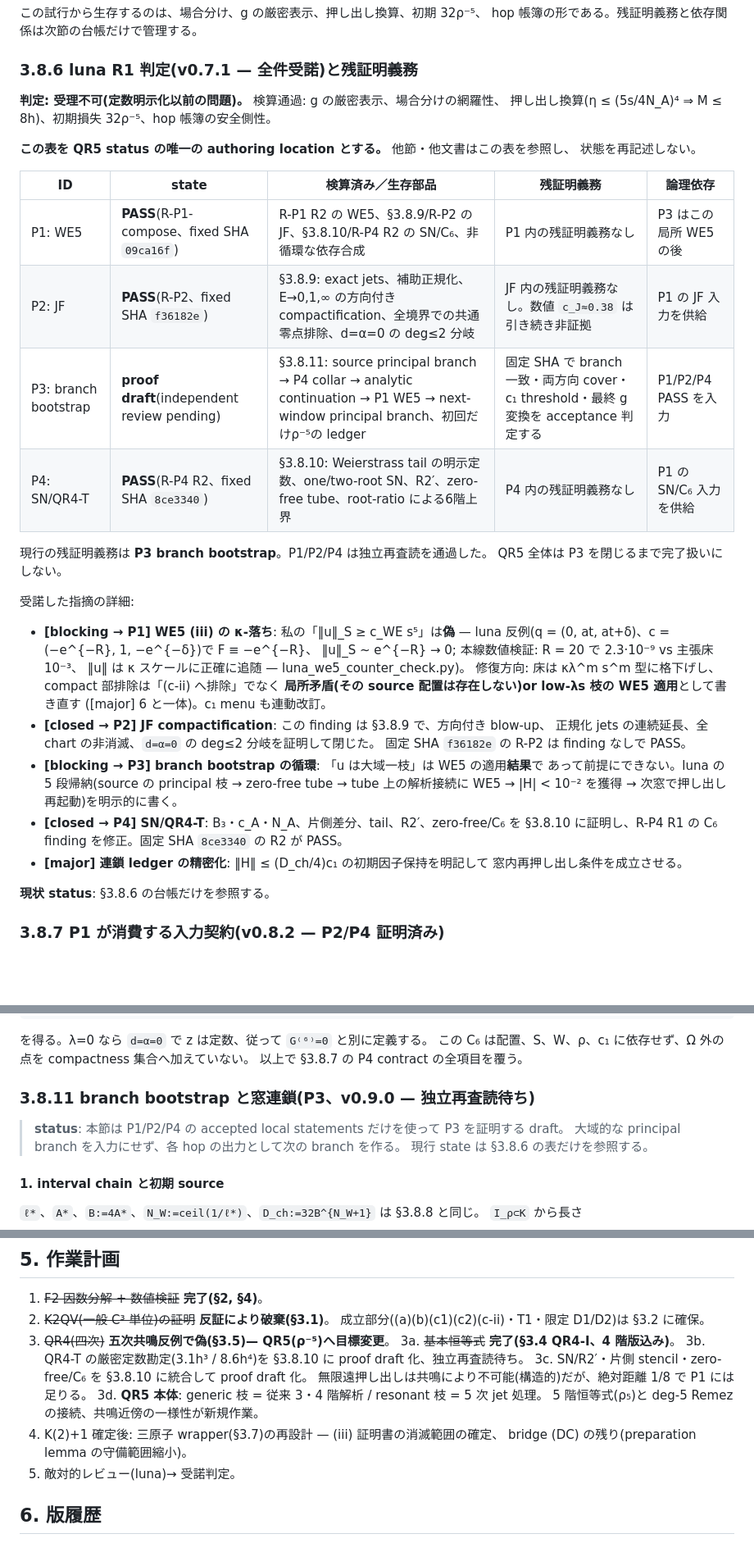
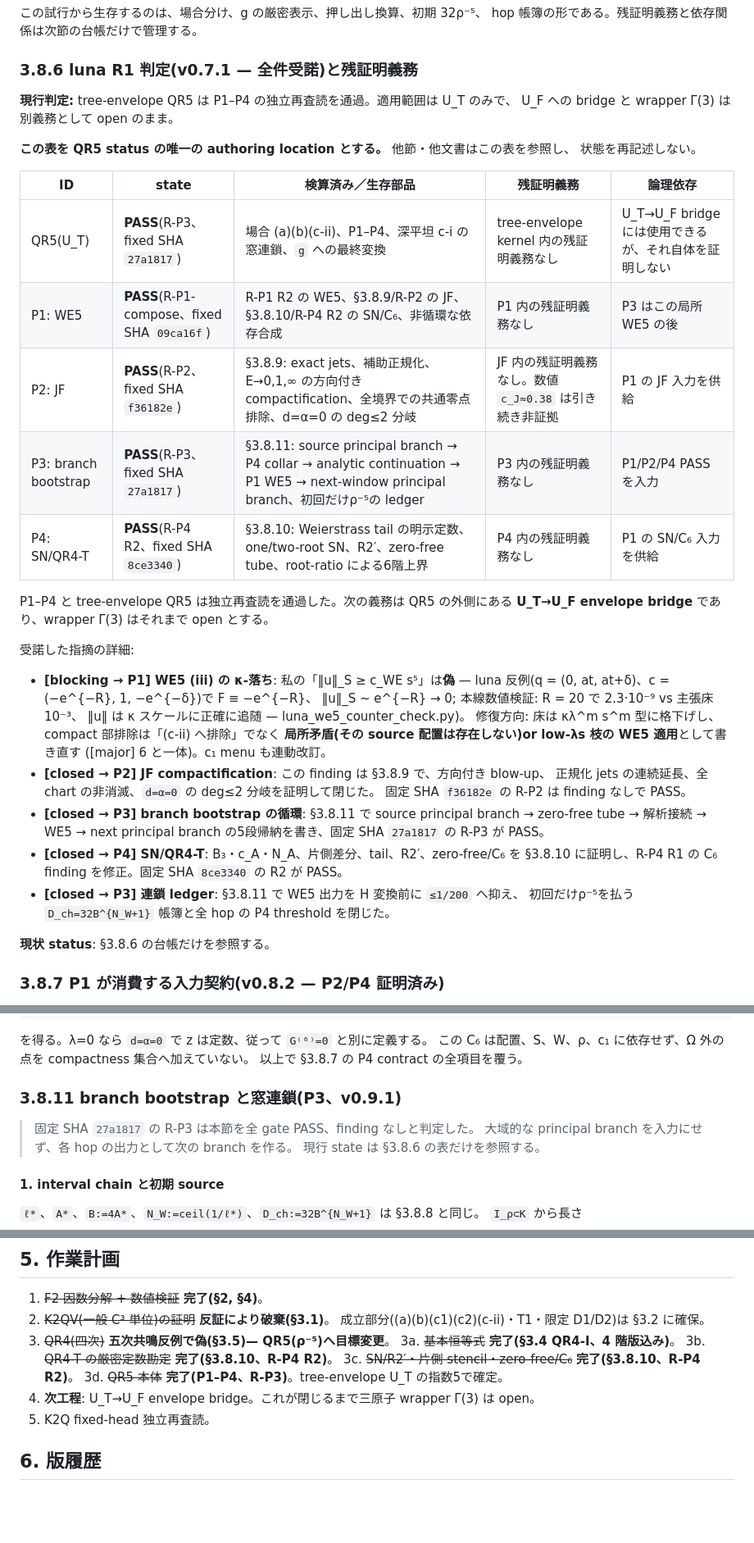
Before and after one commit to orangewk/wigner-splat, a Markdown page: docs/2026-08-09-pair-block-kernel-K2p1--wip.md, 3 parts joined by grey strips. Shown at 82% size. GitHub-like rendering; blank space fills up the shorter version.

Commit message:
docs: close tree-envelope QR5 proof

```diff
--- a/docs/2026-08-09-pair-block-kernel-K2p1--wip.md
+++ b/docs/2026-08-09-pair-block-kernel-K2p1--wip.md
@@ -341,21 +341,22 @@ hop 帳簿の形である。残証明義務と依存関係は次節の台帳だ
 
 ### 3.8.6 luna R1 判定(v0.7.1 — 全件受諾)と残証明義務
 
-**判定: 受理不可(定数明示化以前の問題)。** 検算通過: g の厳密表示、場合分けの網羅性、
-押し出し換算(η ≤ (5s/4N_A)⁴ ⇒ M ≤ 8h)、初期損失 32ρ⁻⁵、hop 帳簿の安全側性。
+**現行判定:** tree-envelope QR5 は P1–P4 の独立再査読を通過。適用範囲は U_T のみで、
+U_F への bridge と wrapper Γ(3) は別義務として open のまま。
 
 **この表を QR5 status の唯一の authoring location とする。** 他節・他文書はこの表を参照し、
 状態を再記述しない。
 
 | ID | state | 検算済み／生存部品 | 残証明義務 | 論理依存 |
 |---|---|---|---|---|
+| QR5(U_T) | **PASS**(R-P3、fixed SHA `27a1817`) | 場合 (a)(b)(c-ii)、P1–P4、深平坦 c-i の窓連鎖、`g` への最終変換 | tree-envelope kernel 内の残証明義務なし | U_T→U_F bridge には使用できるが、それ自体を証明しない |
 | P1: WE5 | **PASS**(R-P1-compose、fixed SHA `09ca16f`) | R-P1 R2 の WE5、§3.8.9/R-P2 の JF、§3.8.10/R-P4 R2 の SN/C₆、非循環な依存合成 | P1 内の残証明義務なし | P3 はこの局所 WE5 の後 |
 | P2: JF | **PASS**(R-P2、fixed SHA `f36182e`) | §3.8.9: exact jets、補助正規化、E→0,1,∞ の方向付き compactification、全境界での共通零点排除、d=α=0 の deg≤2 分岐 | JF 内の残証明義務なし。数値 `c_J≈0.38` は引き続き非証拠 | P1 の JF 入力を供給 |
-| P3: branch bootstrap | **proof draft**(independent review pending) | §3.8.11: source principal branch → P4 collar → analytic continuation → P1 WE5 → next-window principal branch、初回だけρ⁻⁵の ledger | 固定 SHA で branch 一致・両方向 cover・c₁ threshold・最終 g 変換を acceptance 判定する | P1/P2/P4 PASS を入力 |
+| P3: branch bootstrap | **PASS**(R-P3、fixed SHA `27a1817`) | §3.8.11: source principal branch → P4 collar → analytic continuation → P1 WE5 → next-window principal branch、初回だけρ⁻⁵の ledger | P3 内の残証明義務なし | P1/P2/P4 PASS を入力 |
 | P4: SN/QR4-T | **PASS**(R-P4 R2、fixed SHA `8ce3340`) | §3.8.10: Weierstrass tail の明示定数、one/two-root SN、R2′、zero-free tube、root-ratio による6階上界 | P4 内の残証明義務なし | P1 の SN/C₆ 入力を供給 |
 
-現行の残証明義務は **P3 branch bootstrap**。P1/P2/P4 は独立再査読を通過した。
-QR5 全体は P3 を閉じるまで完了扱いにしない。
+P1–P4 と tree-envelope QR5 は独立再査読を通過した。次の義務は QR5 の外側にある
+**U_T→U_F envelope bridge** であり、wrapper Γ(3) はそれまで open とする。
 
 受諾した指摘の詳細:
 
@@ -369,13 +370,13 @@ QR5 全体は P3 を閉じるまで完了扱いにしない。
 - **[closed → P2] JF compactification**: この finding は §3.8.9 で、方向付き blow-up、
   正規化 jets の連続延長、全 chart の非消滅、`d=α=0` の deg≤2 分岐を証明して閉じた。
   固定 SHA `f36182e` の R-P2 は finding なしで PASS。
-- **[blocking → P3] branch bootstrap の循環**: 「u は大域一枝」は WE5 の適用**結果**で
-  あって前提にできない。luna の 5 段帰納(source の principal 枝 → zero-free tube →
-  tube 上の解析接続に WE5 → |H| < 10⁻² を獲得 → 次窓で押し出し再起動)を明示的に書く。
+- **[closed → P3] branch bootstrap の循環**: §3.8.11 で source principal branch →
+  zero-free tube → 解析接続 → WE5 → next principal branch の5段帰納を書き、固定 SHA
+  `27a1817` の R-P3 が PASS。
 - **[closed → P4] SN/QR4-T**: B₃・c_A・N_A、片側差分、tail、R2′、zero-free/C₆ を
   §3.8.10 に証明し、R-P4 R1 の C₆ finding を修正。固定 SHA `8ce3340` の R2 が PASS。
-- **[major] 連鎖 ledger の精密化**: ‖H‖ ≤ (D_ch/4)c₁ の初期因子保持を明記して
-  窓内再押し出し条件を成立させる。
+- **[closed → P3] 連鎖 ledger**: §3.8.11 で WE5 出力を H 変換前に `≤1/200` へ抑え、
+  初回だけρ⁻⁵を払う `D_ch=32B^{N_W+1}` 帳簿と全 hop の P4 threshold を閉じた。
 
 **現状 status**: §3.8.6 の台帳だけを参照する。
 
@@ -1035,9 +1036,9 @@ G⁽⁶⁾ = L⁽⁶⁾z′⁶+30L⁽⁵⁾z′⁴α+180L⁗z′²α²+120L‴α
 この C₆ は配置、S、W、ρ、c₁ に依存せず、Ω 外の点を compactness 集合へ加えていない。
 以上で §3.8.7 の P4 contract の全項目を覆う。
 
-### 3.8.11 branch bootstrap と窓連鎖(P3、v0.9.0 — 独立再査読待ち)
+### 3.8.11 branch bootstrap と窓連鎖(P3、v0.9.1)
 
-> **status**: 本節は P1/P2/P4 の accepted local statements だけを使って P3 を証明する draft。
+> 固定 SHA `27a1817` の R-P3 は本節を全 gate PASS、finding なしと判定した。
 > 大域的な principal branch を入力にせず、各 hop の出力として次の branch を作る。
 > 現行 state は §3.8.6 の表だけを参照する。
 
@@ -1190,14 +1191,11 @@ r−1番目まで `θ_{r−1}≤32B^{r−1}ρ⁻⁵σ_H` と仮定すれば、
    成立部分((a)(b)(c1)(c2)(c-ii)・T1・限定 D1/D2)は §3.2 に確保。
 3. ~~QR4(四次)~~ **五次共鳴反例で偽(§3.5)— QR5(ρ⁻⁵)へ目標変更**。
    3a. ~~基本恒等式~~ **完了(§3.4 QR4-I、4 階版込み)**。
-   3b. QR4-T の厳密定数勘定(3.1h³ / 8.6h⁴)を §3.8.10 に proof draft 化、独立再査読待ち。
-   3c. SN/R2′・片側 stencil・zero-free/C₆ を §3.8.10 に統合して proof draft 化。
-   無限遠押し出しは共鳴により不可能(構造的)だが、絶対距離 1/8 で P1 には足りる。
-   3d. **QR5 本体**: generic 枝 = 従来 3・4 階解析 / resonant 枝 = 5 次 jet 処理。
-   5 階恒等式(ρ₅)と deg-5 Remez の接続、共鳴近傍の一様性が新規作業。
-4. K(2)+1 確定後: 三原子 wrapper(§3.7)の再設計 — (iii) 証明書の消滅範囲の確定、
-  bridge (DC) の残り(preparation lemma の守備範囲縮小)。
-5. 敵対的レビュー(luna)→ 受諾判定。
+   3b. ~~QR4-T の厳密定数勘定~~ **完了(§3.8.10、R-P4 R2)**。
+   3c. ~~SN/R2′・片側 stencil・zero-free/C₆~~ **完了(§3.8.10、R-P4 R2)**。
+   3d. ~~QR5 本体~~ **完了(P1–P4、R-P3)**。tree-envelope U_T の指数5で確定。
+4. **次工程**: U_T→U_F envelope bridge。これが閉じるまで三原子 wrapper Γ(3) は open。
+5. K2Q fixed-head 独立再査読。
 
 ## 6. 版履歴
 
```
Also changed, not shown: other parts of docs/2026-08-09-pair-block-kernel-K2p1--wip.md (+3 -0 lines).
